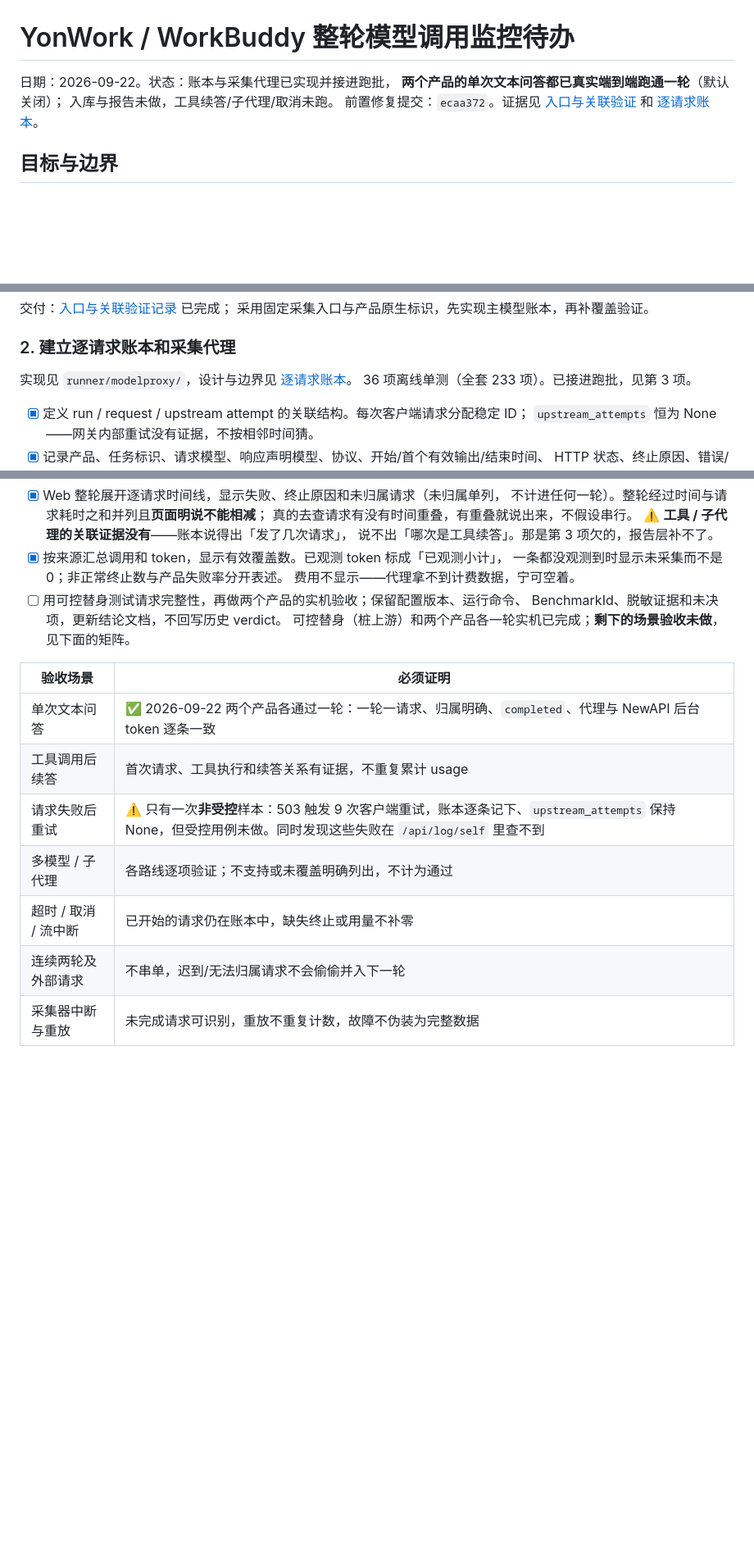
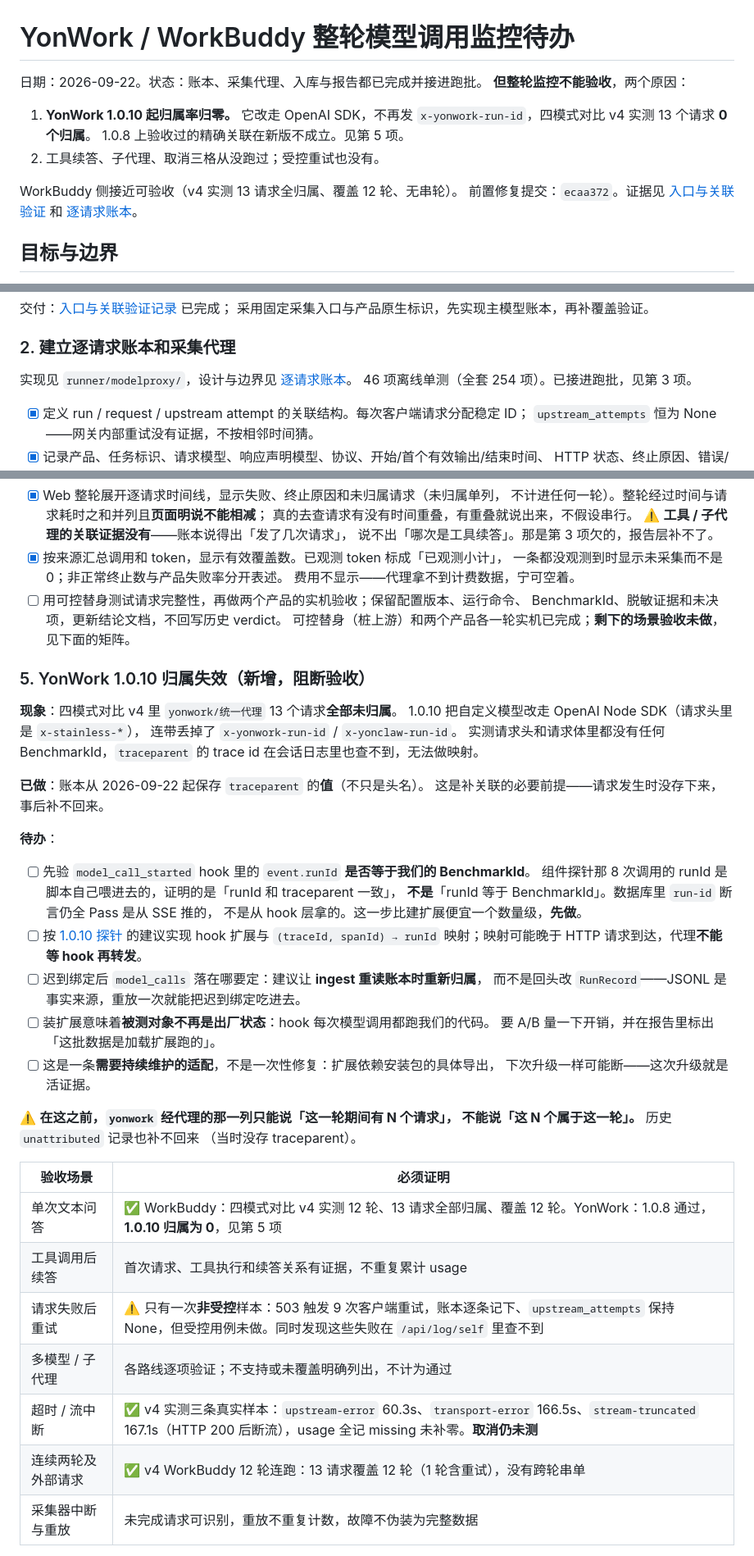
Before and after one commit to leorxx11/yonwork-benchmark, a Markdown page: docs/model-call-monitoring-todo.md, 3 parts joined by grey strips. Shown at 82% size. Drawn GitHub-style; blank space fills up the shorter version.

Commit message:
docs: 记 YonWork 1.0.10 归属失效待办，更新监控验收状态
四模式对比 v4 实测：yonwork/统一代理 13 个请求 0 归属，workbuddy/deepseek-flash
13 个请求全归属、覆盖 12 轮无串轮。两个产品的 baseUrl 都指向采集入口 :3312，
名字不同只因 WorkBuddy 的条目 id 必须等于发给网关的模型名。

整轮监控**不能验收**，卡在两处：
1. YonWork 1.0.10 改走 OpenAI SDK，不再发 x-yonwork-run-id，归属率归零。
   1.0.8 的验收结论对新版不成立。traceparent 值已在存（补关联的必要前提），
   但要靠 hook 建映射；第一步先验 hook 的 event.runId 是否等于 BenchmarkId——
   组件探针那 8 次的 runId 是脚本自己喂的，没证明这一点。
2. 工具续答、子代理、取消三格从没跑过，受控重试也没有。

v4 顺带填上两格验收：超时/断流拿到三条真实样本（60.3s upstream-error /
166.5s transport-error / 167.1s stream-truncated），usage 全记 missing 未补零；
连续 12 轮不串单。

```diff
--- a/docs/model-call-monitoring-todo.md
+++ b/docs/model-call-monitoring-todo.md
@@ -1,8 +1,14 @@
 # YonWork / WorkBuddy 整轮模型调用监控待办
 
-日期：2026-09-22。状态：账本与采集代理已实现并接进跑批，
-**两个产品的单次文本问答都已真实端到端跑通一轮**（默认关闭）；
-入库与报告未做，工具续答/子代理/取消未跑。
+日期：2026-09-22。状态：账本、采集代理、入库与报告都已完成并接进跑批。
+**但整轮监控不能验收**，两个原因：
+
+1. **YonWork 1.0.10 起归属率归零。** 它改走 OpenAI SDK，不再发
+   `x-yonwork-run-id`，四模式对比 v4 实测 13 个请求 **0 个归属**。
+   1.0.8 上验收过的精确关联在新版不成立。见第 5 项。
+2. 工具续答、子代理、取消三格从没跑过；受控重试也没有。
+
+WorkBuddy 侧接近可验收（v4 实测 13 请求全归属、覆盖 12 轮、无串轮）。
 前置修复提交：`ecaa372`。证据见 [入口与关联验证](model-entry-validation.md)
 和 [逐请求账本](model-request-ledger.md)。
 
@@ -52,7 +58,7 @@
 ### 2. 建立逐请求账本和采集代理
 
 实现见 `runner/modelproxy/`，设计与边界见 [逐请求账本](model-request-ledger.md)。
-36 项离线单测（全套 233 项）。已接进跑批，见第 3 项。
+46 项离线单测（全套 254 项）。已接进跑批，见第 3 项。
 
 - [x] 定义 run / request / upstream attempt 的关联结构。每次客户端请求分配稳定 ID；
   `upstream_attempts` 恒为 None——网关内部重试没有证据，不按相邻时间猜。
@@ -118,14 +125,44 @@
   可控替身（桩上游）和两个产品各一轮实机已完成；**剩下的场景验收未做**，
   见下面的矩阵。
 
+### 5. YonWork 1.0.10 归属失效（新增，阻断验收）
+
+**现象**：四模式对比 v4 里 `yonwork/统一代理` 13 个请求**全部未归属**。
+1.0.10 把自定义模型改走 OpenAI Node SDK（请求头里是 `x-stainless-*`），
+连带丢掉了 `x-yonwork-run-id` / `x-yonclaw-run-id`。
+实测请求头和请求体里都没有任何 BenchmarkId，`traceparent` 的 trace id
+在会话日志里也查不到，无法做映射。
+
+**已做**：账本从 2026-09-22 起保存 `traceparent` 的**值**（不只是头名）。
+这是补关联的必要前提——请求发生时没存下来，事后补不回来。
+
+**待办**：
+
+- [ ] 先验 `model_call_started` hook 里的 `event.runId` **是否等于我们的 BenchmarkId**。
+  组件探针那 8 次调用的 runId 是脚本自己喂进去的，证明的是「runId 和 traceparent 一致」，
+  **不是**「runId 等于 BenchmarkId」。数据库里 `run-id` 断言仍全 Pass 是从 SSE 推的，
+  不是从 hook 层拿的。这一步比建扩展便宜一个数量级，**先做**。
+- [ ] 按 [1.0.10 探针](yonwork-1.0.10-correlation-probe.md) 的建议实现 hook 扩展与
+  `(traceId, spanId) → runId` 映射；映射可能晚于 HTTP 请求到达，代理**不能等 hook 再转发**。
+- [ ] 迟到绑定后 `model_calls` 落在哪要定：建议让 **ingest 重读账本时重新归属**，
+  而不是回头改 `RunRecord`——JSONL 是事实来源，重放一次就能把迟到绑定吃进去。
+- [ ] 装扩展意味着**被测对象不再是出厂状态**：hook 每次模型调用都跑我们的代码。
+  要 A/B 量一下开销，并在报告里标出「这批数据是加载扩展跑的」。
+- [ ] 这是一条**需要持续维护的适配**，不是一次性修复：扩展依赖安装包的具体导出，
+  下次升级一样可能断——这次升级就是活证据。
+
+⚠️ **在这之前，`yonwork` 经代理的那一列只能说「这一轮期间有 N 个请求」，
+不能说「这 N 个属于这一轮」。** 历史 `unattributed` 记录也补不回来
+（当时没存 traceparent）。
+
 | 验收场景 | 必须证明 |
 |---|---|
-| 单次文本问答 | ✅ 2026-09-22 两个产品各通过一轮：一轮一请求、归属明确、`completed`、代理与 NewAPI 后台 token 逐条一致 |
+| 单次文本问答 | ✅ WorkBuddy：四模式对比 v4 实测 12 轮、13 请求全部归属、覆盖 12 轮。YonWork：1.0.8 通过，**1.0.10 归属为 0**，见第 5 项 |
 | 工具调用后续答 | 首次请求、工具执行和续答关系有证据，不重复累计 usage |
 | 请求失败后重试 | ⚠️ 只有一次**非受控**样本：503 触发 9 次客户端重试，账本逐条记下、`upstream_attempts` 保持 None，但受控用例未做。同时发现这些失败在 `/api/log/self` 里查不到 |
 | 多模型 / 子代理 | 各路线逐项验证；不支持或未覆盖明确列出，不计为通过 |
-| 超时 / 取消 / 流中断 | 已开始的请求仍在账本中，缺失终止或用量不补零 |
-| 连续两轮及外部请求 | 不串单，迟到/无法归属请求不会偷偷并入下一轮 |
+| 超时 / 流中断 | ✅ v4 实测三条真实样本：`upstream-error` 60.3s、`transport-error` 166.5s、`stream-truncated` 167.1s（HTTP 200 后断流），usage 全记 missing 未补零。**取消仍未测** |
+| 连续两轮及外部请求 | ✅ v4 WorkBuddy 12 轮连跑：13 请求覆盖 12 轮（1 轮含重试），没有跨轮串单 |
 | 采集器中断与重放 | 未完成请求可识别，重放不重复计数，故障不伪装为完整数据 |
 
 完成标准：两款产品在已声明路线内通过上述适用场景，报告能回答“这一轮发生了哪些
```
Also changed, not shown: other parts of docs/model-call-monitoring-todo.md (+5 -4 lines), CLAUDE.md (+14 -1 lines).
